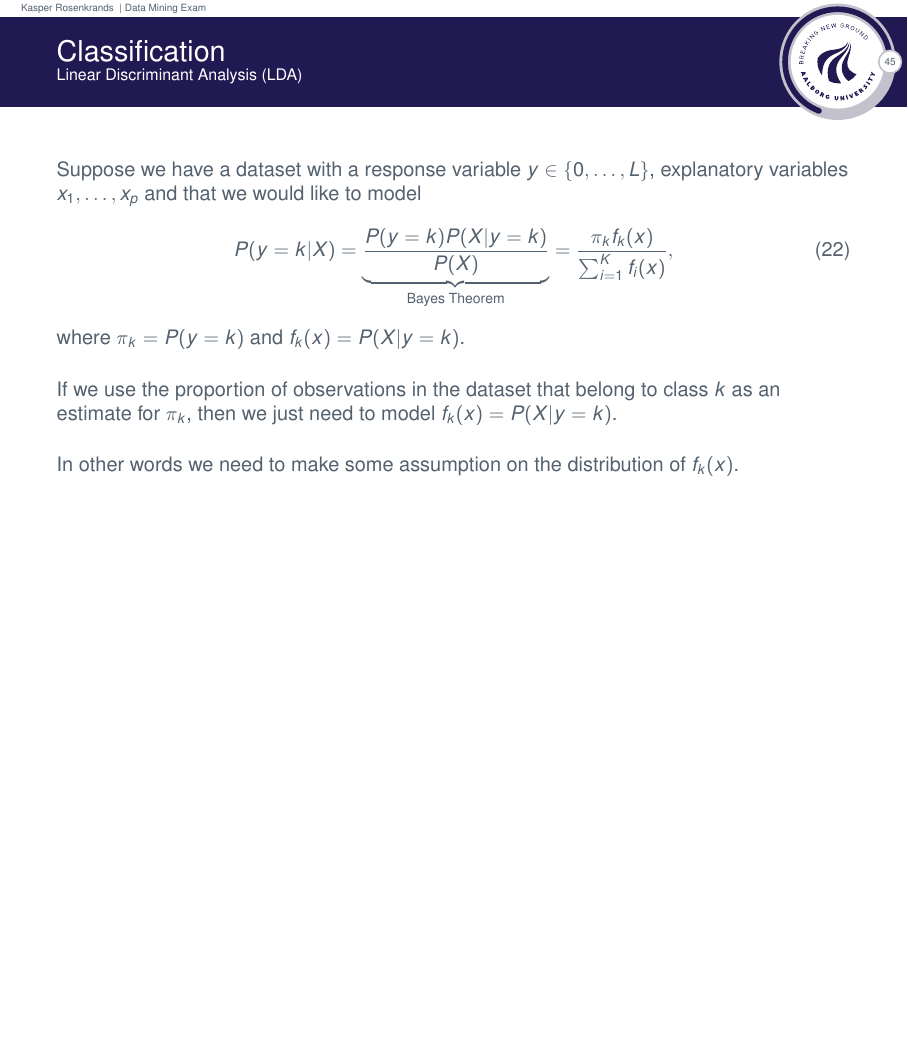
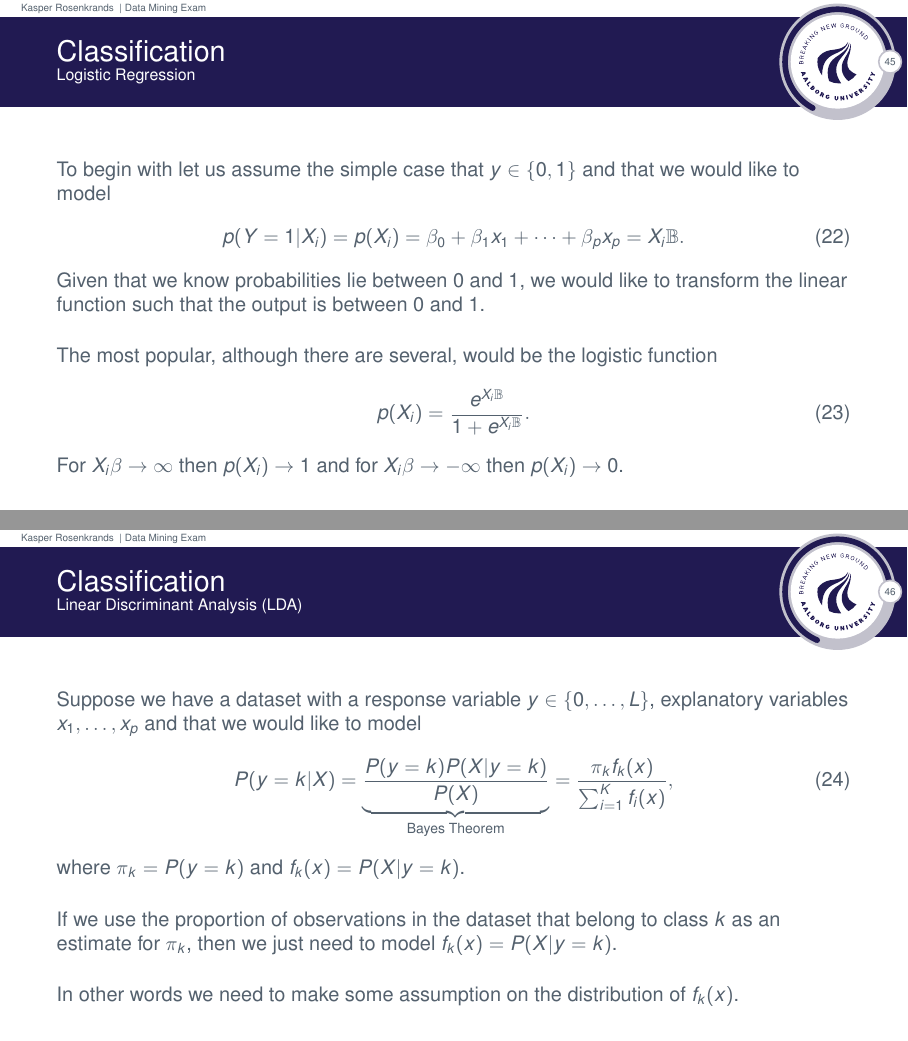
Before and after one commit to Rosenkrands/data-mining-exam, LaTeX slides (main.tex): page 46 of 67 before the commit and pages 46 and 47 of 69 after it, the two joined at a grey line, the shorter picture padded with empty space. The pictures show the PDF file main.pdf that the author committed with the source.

Commit message:
progress on topic 3

```diff
--- a/main.tex
+++ b/main.tex
@@ -677,6 +677,21 @@
   Therefore when dealing with categorical variable the aim of the model is to predict the probability that an observation belongs to a certain category, rather than the category itself.
 \end{frame}
 
+\subsection{Logistic Regression}
+\begin{frame}{\secname}{\subsecname}
+  To begin with let us assume the simple case that $y\in \{0,1\}$ and that we would like to model
+  \begin{align}
+    p(Y = 1 | X_i) = p(X_i) = \beta_0 + \beta_1 x_1 + \cdots + \beta_px_p = X_i \mathbb{B}.
+  \end{align}
+  Given that we know probabilities lie between 0 and 1, we would like to transform the linear function such that the output is between 0 and 1.
+
+  The most popular, although there are several, would be the logistic function
+  \begin{align}
+    p(X_i) = \frac{e^{X_i \mathbb{B}}}{1 + e^{X_i \mathbb{B}}}.
+  \end{align}
+  For $X_i \beta \rightarrow \infty$ then $p(X_i) \rightarrow 1$ and for $X_i \beta \rightarrow - \infty$ then $p(X_i) \rightarrow 0$.
+\end{frame}
+
 \subsection{Linear Discriminant Analysis (LDA)}
 \begin{frame}{\secname}{\subsecname}
   Suppose we have a dataset with a response variable $y\in\{0,\ldots,L\}$, explanatory variables $x_1, \ldots, x_p$ and that we would like to model
@@ -793,6 +808,14 @@
   \end{figure}
 \end{frame}
 
+\subsection{Example using Auto dataset}
+\begin{frame}{\secname}{\subsecname}
+  \begin{figure}
+    \includegraphics[width=.55\textwidth]{scripts/output/mpg_roc.pdf}
+    \caption{ROC curves for 3 models on the \textit{auto} dataset from the \texttt{ISLR} package. We are predicting whether a car have mpg above the median using displacement, weight, year and horsepower.}
+  \end{figure}
+\end{frame}
+
 \subsection{Naive Bayes}
 \begin{frame}{\secname}{\subsecname}
 
```
Also changed, not shown: main.pdf, scripts/output/mpg_roc.pdf (added), 2 other files.
